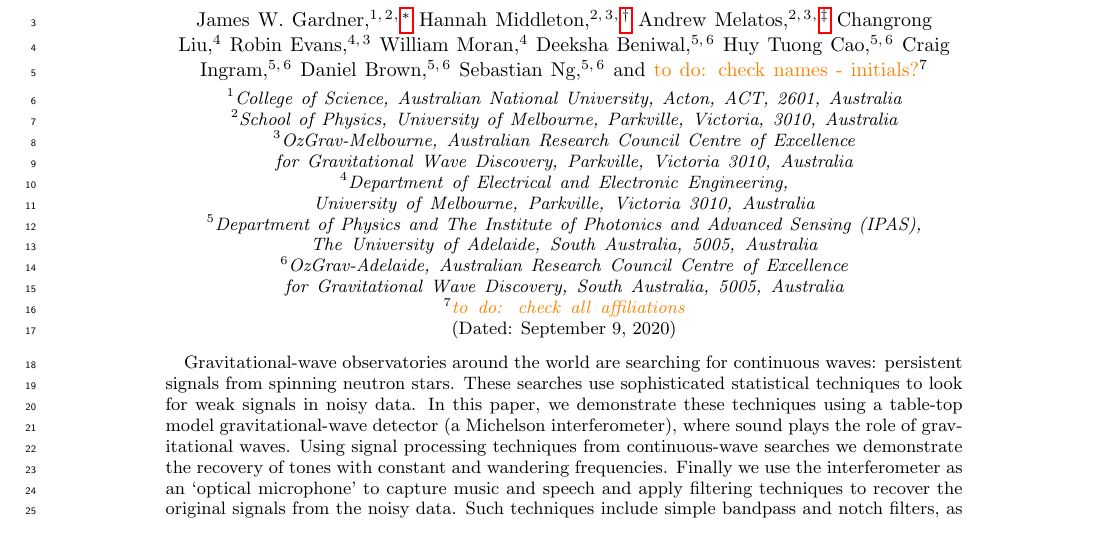
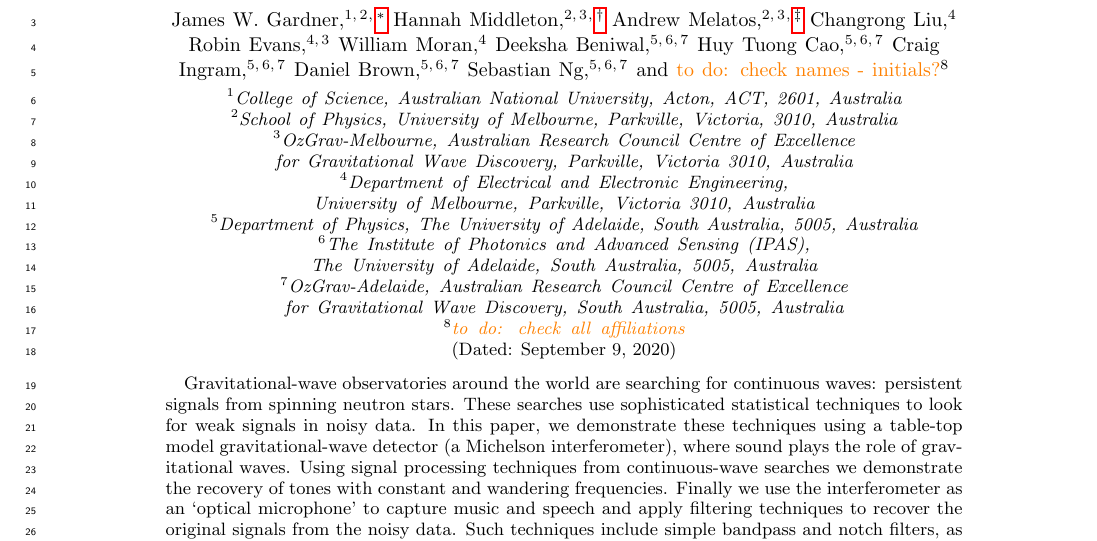
Before and after one commit to daccordeon/gravexplain, a LaTeX paper (paper/paper_main.tex): part of page 1 of 19, cut so that both start at the same text. Compiled offline with pdfLaTeX.

Commit message:
affiliations: IPAS split from Department of Physics

```diff
--- a/paper/paper_main.tex
+++ b/paper/paper_main.tex
@@ -107,7 +107,10 @@ Department of Electrical and Electronic Engineering, University of Melbourne, Pa
 
 \author{Deeksha Beniwal}
 \affiliation{%
-Department of Physics and The Institute of Photonics and Advanced Sensing (IPAS), The University of Adelaide, South Australia, 5005, Australia
+Department of Physics, The University of Adelaide, South Australia, 5005, Australia
+}
+\affiliation{%
+The Institute of Photonics and Advanced Sensing (IPAS), The University of Adelaide, South Australia, 5005, Australia
 }
 \affiliation{%
 OzGrav-Adelaide, Australian Research Council Centre of Excellence for Gravitational Wave Discovery, South Australia, 5005, Australia
@@ -116,7 +119,10 @@ OzGrav-Adelaide, Australian Research Council Centre of Excellence for Gravitatio
 
 \author{Huy Tuong Cao}
 \affiliation{%
-Department of Physics and The Institute of Photonics and Advanced Sensing (IPAS), The University of Adelaide, South Australia, 5005, Australia
+Department of Physics, The University of Adelaide, South Australia, 5005, Australia
+}
+\affiliation{%
+The Institute of Photonics and Advanced Sensing (IPAS), The University of Adelaide, South Australia, 5005, Australia
 }
 \affiliation{%
 OzGrav-Adelaide, Australian Research Council Centre of Excellence for Gravitational Wave Discovery, South Australia, 5005, Australia
@@ -124,7 +130,10 @@ OzGrav-Adelaide, Australian Research Council Centre of Excellence for Gravitatio
 
 \author{Craig Ingram}
 \affiliation{%
-Department of Physics and The Institute of Photonics and Advanced Sensing (IPAS), The University of Adelaide, South Australia, 5005, Australia
+Department of Physics, The University of Adelaide, South Australia, 5005, Australia
+}
+\affiliation{%
+The Institute of Photonics and Advanced Sensing (IPAS), The University of Adelaide, South Australia, 5005, Australia
 }
 \affiliation{%
 OzGrav-Adelaide, Australian Research Council Centre of Excellence for Gravitational Wave Discovery, South Australia, 5005, Australia
@@ -132,7 +141,10 @@ OzGrav-Adelaide, Australian Research Council Centre of Excellence for Gravitatio
 
 \author{Daniel Brown}
 \affiliation{%
-Department of Physics and The Institute of Photonics and Advanced Sensing (IPAS), The University of Adelaide, South Australia, 5005, Australia
+Department of Physics, The University of Adelaide, South Australia, 5005, Australia
+}
+\affiliation{%
+The Institute of Photonics and Advanced Sensing (IPAS), The University of Adelaide, South Australia, 5005, Australia
 }
 \affiliation{%
 OzGrav-Adelaide, Australian Research Council Centre of Excellence for Gravitational Wave Discovery, South Australia, 5005, Australia
@@ -140,7 +152,10 @@ OzGrav-Adelaide, Australian Research Council Centre of Excellence for Gravitatio
 
 \author{Sebastian Ng}
 \affiliation{%
-Department of Physics and The Institute of Photonics and Advanced Sensing (IPAS), The University of Adelaide, South Australia, 5005, Australia
+Department of Physics, The University of Adelaide, South Australia, 5005, Australia
+}
+\affiliation{%
+The Institute of Photonics and Advanced Sensing (IPAS), The University of Adelaide, South Australia, 5005, Australia
 }
 \affiliation{%
 OzGrav-Adelaide, Australian Research Council Centre of Excellence for Gravitational Wave Discovery, South Australia, 5005, Australia
```
